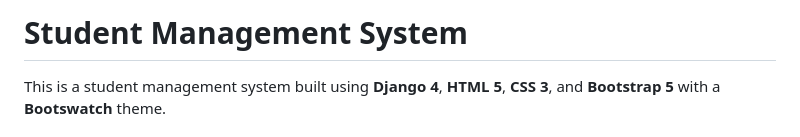
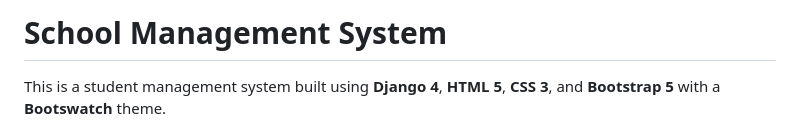
Before and after one commit to KiranKumarMalik/School-Management-System-using-Django, a Markdown page: README.md, the part around the change printed below. GitHub-like rendering.

```diff
--- a/README.md
+++ b/README.md
@@ -1,4 +1,4 @@
-# Student Management System
+# School Management System
 
 This is a student management system built using **Django 4**, **HTML 5**, **CSS 3**, and **Bootstrap 5** with a **Bootswatch** theme.
 
```
Also changed, not shown: other parts of README.md (+1 -1 lines).
